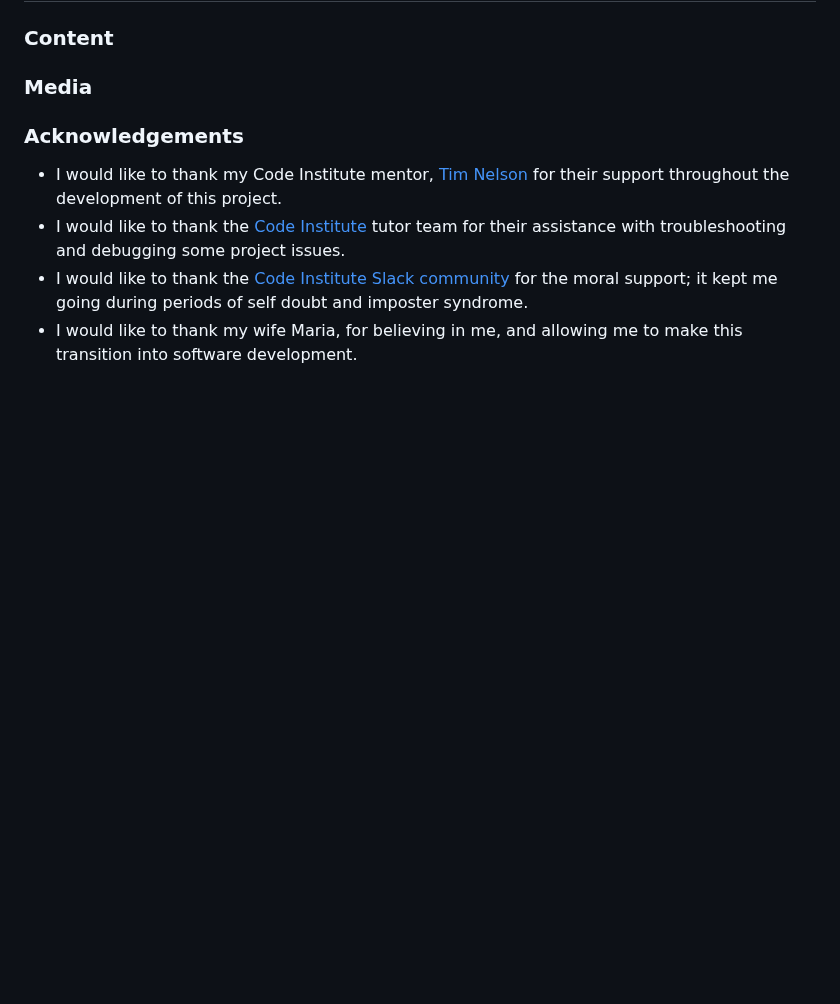
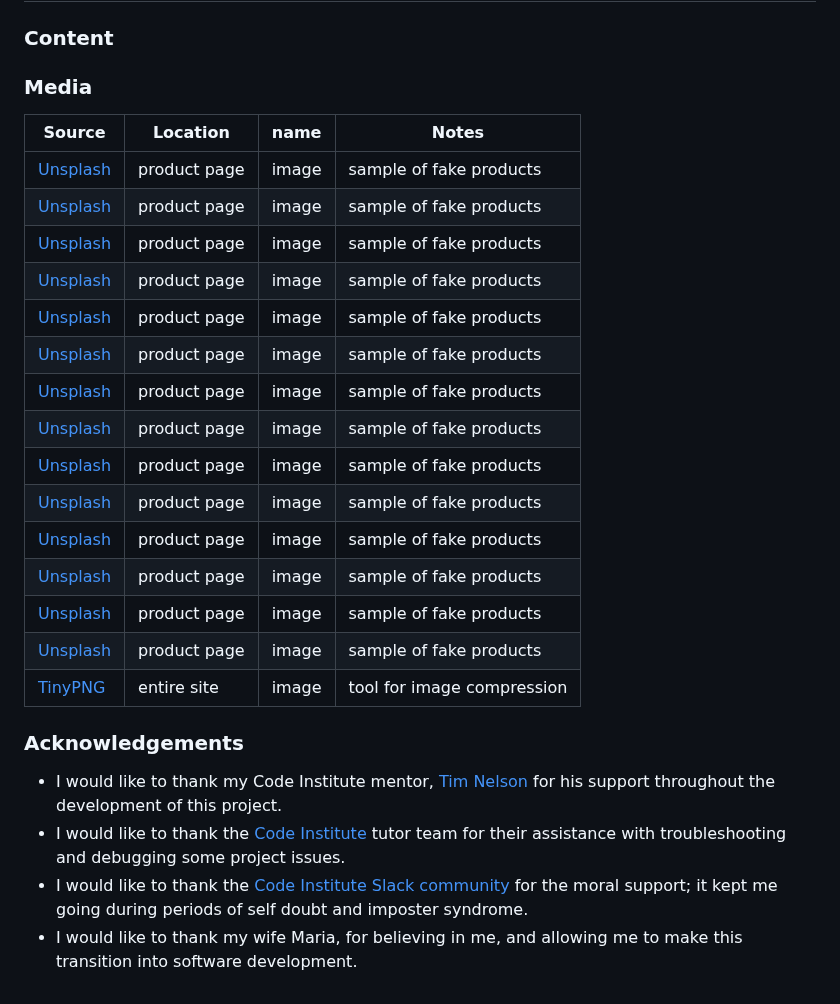
Before and after one commit to benschaf/tabletennis-vs-pingpong, a Markdown page: README.md, the part around one of its changes. Rendered like a GitHub page; blank space fills up the shorter version.

Commit message:
doc: add placehoder for media sources

```diff
--- a/README.md
+++ b/README.md
@@ -501,9 +501,26 @@ You can fork this repository by using the following steps:
 ### Content
 
 ### Media
+| Source | Location | name | Notes |
+| --- | --- | --- | --- |
+| [Unsplash](https://unsplash.com) | product page | image | sample of fake products |
+| [Unsplash](https://unsplash.com) | product page | image | sample of fake products |
+| [Unsplash](https://unsplash.com) | product page | image | sample of fake products |
+| [Unsplash](https://unsplash.com) | product page | image | sample of fake products |
+| [Unsplash](https://unsplash.com) | product page | image | sample of fake products |
+| [Unsplash](https://unsplash.com) | product page | image | sample of fake products |
+| [Unsplash](https://unsplash.com) | product page | image | sample of fake products |
+| [Unsplash](https://unsplash.com) | product page | image | sample of fake products |
+| [Unsplash](https://unsplash.com) | product page | image | sample of fake products |
+| [Unsplash](https://unsplash.com) | product page | image | sample of fake products |
+| [Unsplash](https://unsplash.com) | product page | image | sample of fake products |
+| [Unsplash](https://unsplash.com) | product page | image | sample of fake products |
+| [Unsplash](https://unsplash.com) | product page | image | sample of fake products |
+| [Unsplash](https://unsplash.com) | product page | image | sample of fake products |
+| [TinyPNG](https://tinypng.com) | entire site | image | tool for image compression |
 
 ### Acknowledgements
-- I would like to thank my Code Institute mentor, [Tim Nelson](https://github.com/TravelTimN) for their support throughout the development of this project.
+- I would like to thank my Code Institute mentor, [Tim Nelson](https://github.com/TravelTimN) for his support throughout the development of this project.
 - I would like to thank the [Code Institute](https://codeinstitute.net/) tutor team for their assistance with troubleshooting and debugging some project issues.
 - I would like to thank the [Code Institute Slack community](https://code-institute-room.slack.com/) for the moral support; it kept me going during periods of self doubt and imposter syndrome.
 - I would like to thank my wife Maria, for believing in me, and allowing me to make this transition into software development.
```
Also changed, not shown: other parts of README.md (+2 -2 lines).
